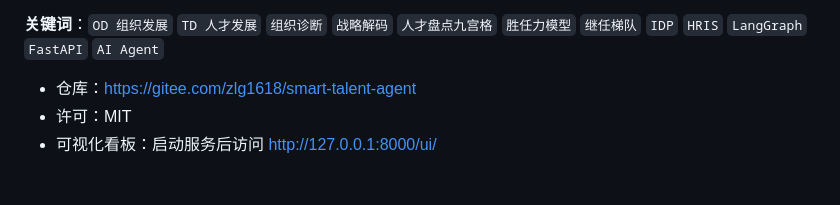
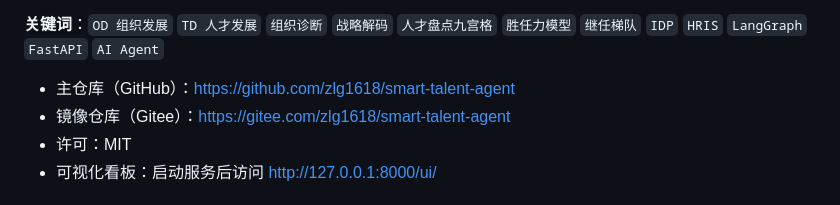
Before and after one commit to zlg1618/smart-talent-agent, a Markdown page: README.md, the part around the change. Rendered like a GitHub page.

Commit message:
docs: README 标注 GitHub 主仓库与 Gitee 镜像仓库

```diff
--- a/README.md
+++ b/README.md
@@ -13,7 +13,8 @@
 **关键词**：`OD 组织发展` `TD 人才发展` `组织诊断` `战略解码` `人才盘点九宫格`
 `胜任力模型` `继任梯队` `IDP` `HRIS` `LangGraph` `FastAPI` `AI Agent`
 
-- 仓库：<https://gitee.com/zlg1618/smart-talent-agent>
+- 主仓库（GitHub）：<https://github.com/zlg1618/smart-talent-agent>
+- 镜像仓库（Gitee）：<https://gitee.com/zlg1618/smart-talent-agent>
 - 许可：MIT
 - 可视化看板：启动服务后访问 <http://127.0.0.1:8000/ui/>
 
```
